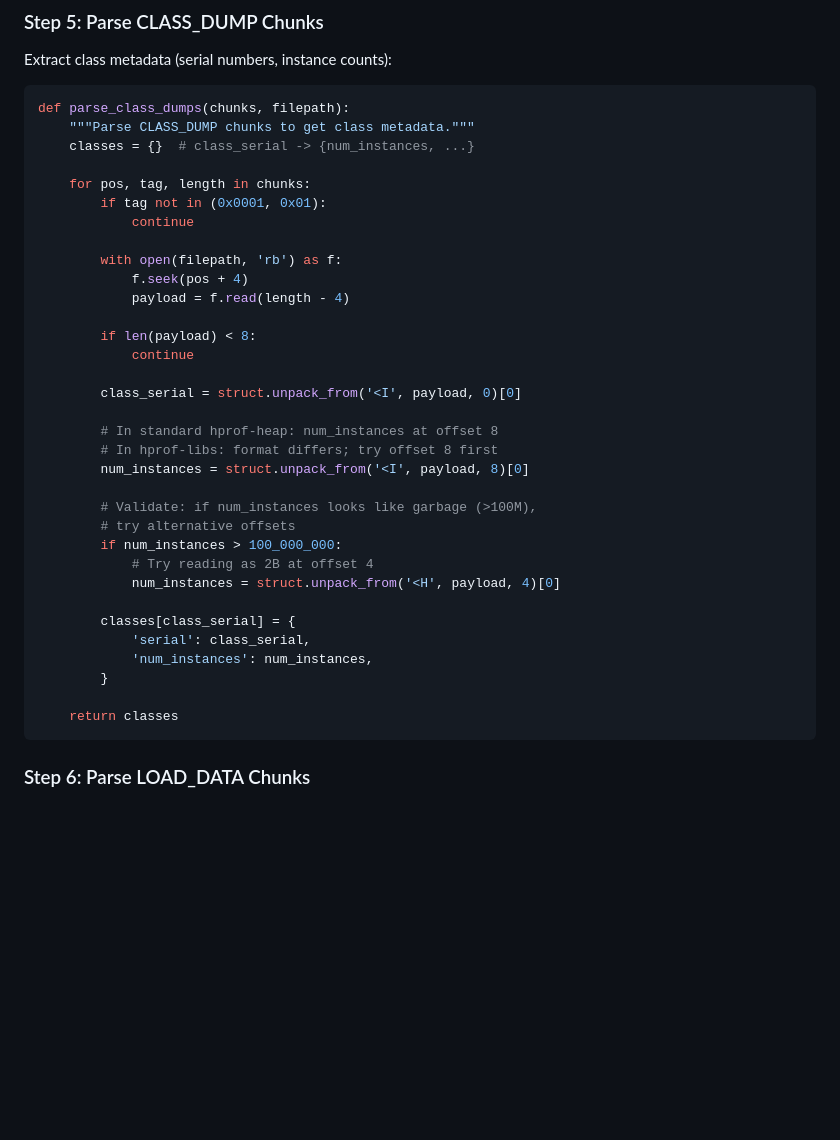
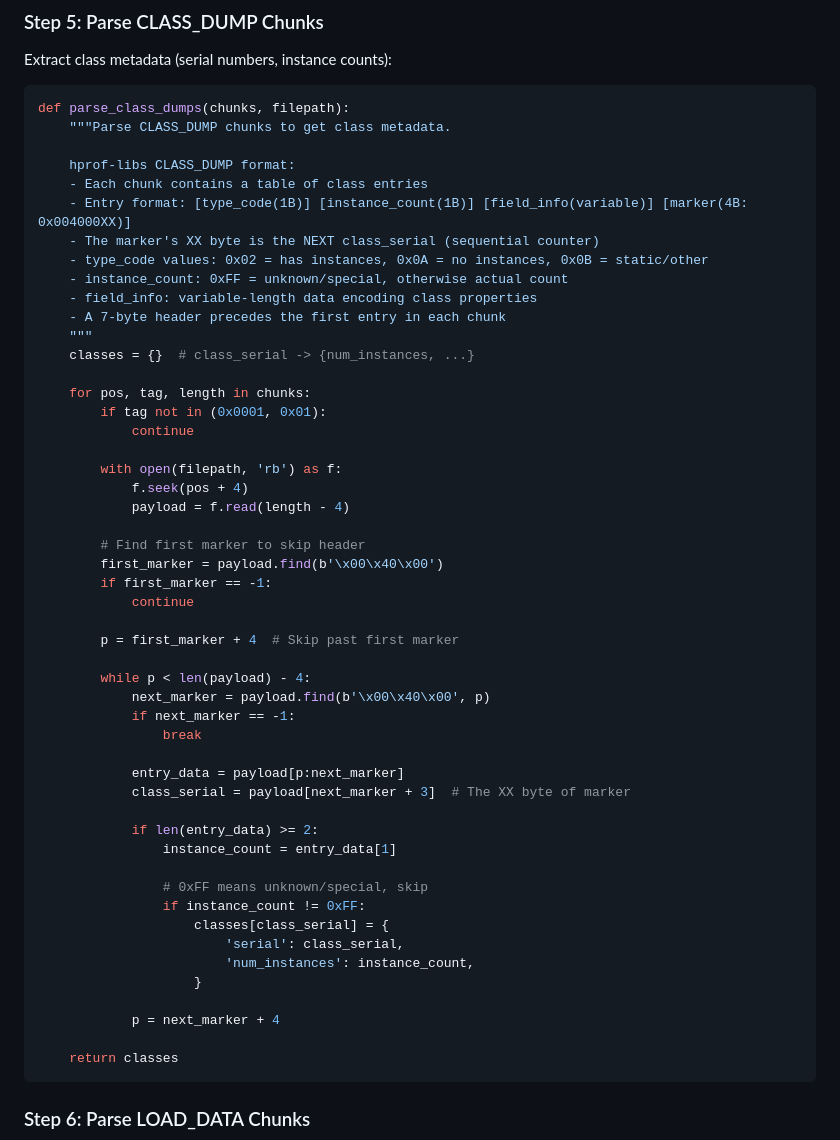
Before and after one commit to susirsusir/btrace_analyzer, a Markdown page: skills/hprof-analyzer/SKILL.md, the part around the change. Rendered like a GitHub page; blank space fills up the shorter version.

Commit message:
fix(hprof-analyzer): reverse-engineer CLASS_DUMP format for hprof-libs
CLASS_DUMP in hprof-libs uses a table format, not the standard 4B fields:
- Entry: [type_code(1B)] [instance_count(1B)] [field_info(var)] [marker(4B)]
- Marker format: 00 40 00 XX where XX is the sequential class_serial
- type_code: 0x02=has instances, 0x0A=no instances, 0x0B=static/other
- instance_count 0xFF means unknown/special
- 7-byte header precedes first entry in each chunk

This replaces the broken 4B field parsing that produced garbage values
like 48M instances. The new parser correctly extracts class_serial and
instance_count from the marker-based table structure.

````diff
--- a/skills/hprof-analyzer/SKILL.md
+++ b/skills/hprof-analyzer/SKILL.md
@@ -172,7 +172,17 @@ Extract class metadata (serial numbers, instance counts):
 
 ```python
 def parse_class_dumps(chunks, filepath):
-    """Parse CLASS_DUMP chunks to get class metadata."""
+    """Parse CLASS_DUMP chunks to get class metadata.
+
+    hprof-libs CLASS_DUMP format:
+    - Each chunk contains a table of class entries
+    - Entry format: [type_code(1B)] [instance_count(1B)] [field_info(variable)] [marker(4B: 0x004000XX)]
+    - The marker's XX byte is the NEXT class_serial (sequential counter)
+    - type_code values: 0x02 = has instances, 0x0A = no instances, 0x0B = static/other
+    - instance_count: 0xFF = unknown/special, otherwise actual count
+    - field_info: variable-length data encoding class properties
+    - A 7-byte header precedes the first entry in each chunk
+    """
     classes = {}  # class_serial -> {num_instances, ...}
 
     for pos, tag, length in chunks:
@@ -183,25 +193,32 @@ def parse_class_dumps(chunks, filepath):
             f.seek(pos + 4)
             payload = f.read(length - 4)
 
-        if len(payload) < 8:
+        # Find first marker to skip header
+        first_marker = payload.find(b'\x00\x40\x00')
+        if first_marker == -1:
             continue
 
-        class_serial = struct.unpack_from('<I', payload, 0)[0]
+        p = first_marker + 4  # Skip past first marker
 
-        # In standard hprof-heap: num_instances at offset 8
-        # In hprof-libs: format differs; try offset 8 first
-        num_instances = struct.unpack_from('<I', payload, 8)[0]
+        while p < len(payload) - 4:
+            next_marker = payload.find(b'\x00\x40\x00', p)
+            if next_marker == -1:
+                break
 
-        # Validate: if num_instances looks like garbage (>100M),
-        # try alternative offsets
-        if num_instances > 100_000_000:
-            # Try reading as 2B at offset 4
-            num_instances = struct.unpack_from('<H', payload, 4)[0]
+            entry_data = payload[p:next_marker]
+            class_serial = payload[next_marker + 3]  # The XX byte of marker
 
-        classes[class_serial] = {
-            'serial': class_serial,
-            'num_instances': num_instances,
-        }
+            if len(entry_data) >= 2:
+                instance_count = entry_data[1]
+
+                # 0xFF means unknown/special, skip
+                if instance_count != 0xFF:
+                    classes[class_serial] = {
+                        'serial': class_serial,
+                        'num_instances': instance_count,
+                    }
+
+            p = next_marker + 4
 
     return classes
 ```
````
